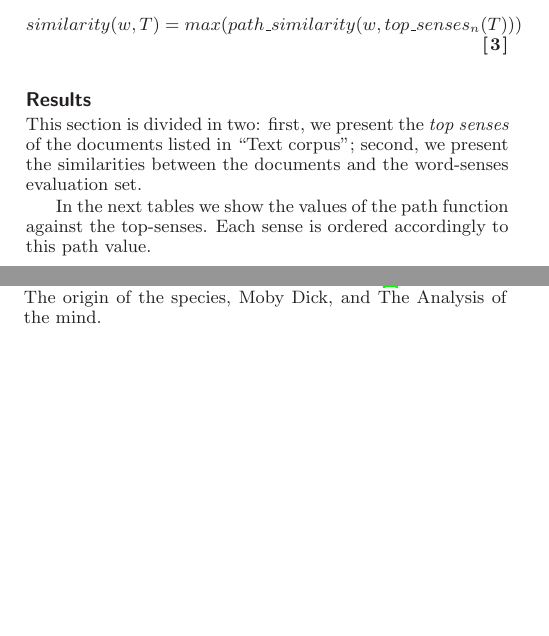
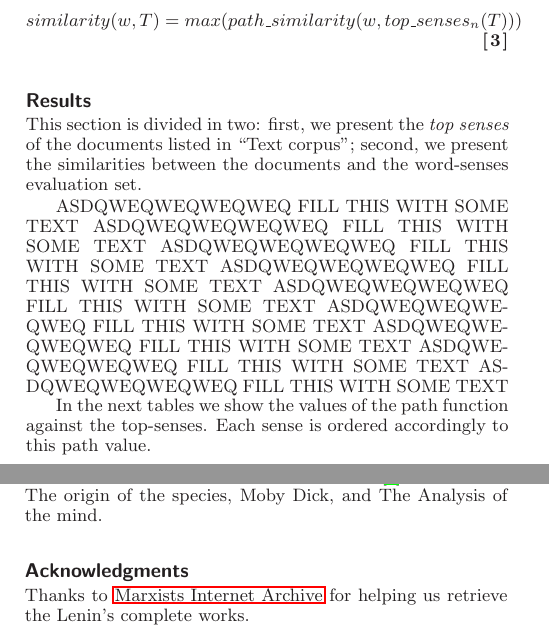
Before and after one commit to finiteautomata/leninanalysis, a LaTeX document (paper/refactor.tex): two parts of the columns of pages 3 and 5 of 6, joined at a grey line, cut so that both start at the same text, the shorter picture padded with empty space. Compiled offline with LaTeX, dvips and Ghostscript.

Commit message:
Add acknowledgements.

```diff
--- a/paper/refactor.tex
+++ b/paper/refactor.tex
@@ -155,6 +155,9 @@
 %\subsubsection{Top senses for selected works}
 \input{results}
 
+
+ASDQWEQWEQWEQWEQ FILL THIS WITH SOME TEXT ASDQWEQWEQWEQWEQ FILL THIS WITH SOME TEXT ASDQWEQWEQWEQWEQ FILL THIS WITH SOME TEXT ASDQWEQWEQWEQWEQ FILL THIS WITH SOME TEXT ASDQWEQWEQWEQWEQ FILL THIS WITH SOME TEXT ASDQWEQWEQWEQWEQ FILL THIS WITH SOME TEXT ASDQWEQWEQWEQWEQ FILL THIS WITH SOME TEXT ASDQWEQWEQWEQWEQ FILL THIS WITH SOME TEXT ASDQWEQWEQWEQWEQ FILL THIS WITH SOME TEXT
+
 %\subsubsection{Similarities with chosen concepts}
 \input{results_sim_tables}
 
@@ -208,6 +211,11 @@
 
 
 
+
+\section{Acknowledgments}
+Thanks to \hyperlink{https://www.marxists.org}{Marxists Internet Archive} for helping us retrieve the Lenin's complete works.
+
+
 \begin{thebibliography}{10}
 \bibitem{LENIN}
 Marxists Internet Archive (\url{http://www.marxists.org})
```
Also changed, not shown: paper/results.tex (+1 -1 lines), paper/refactor.tex (86 more changed lines).
